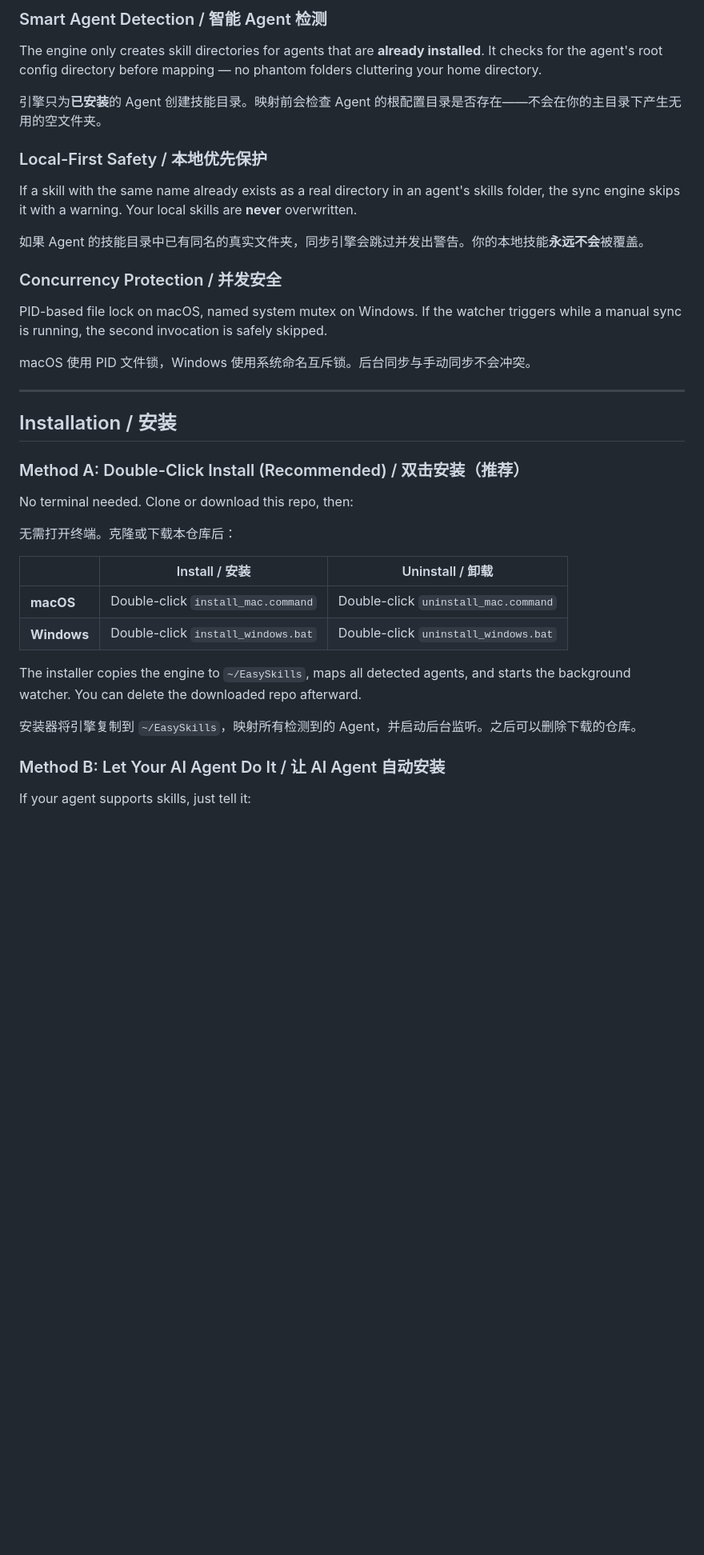
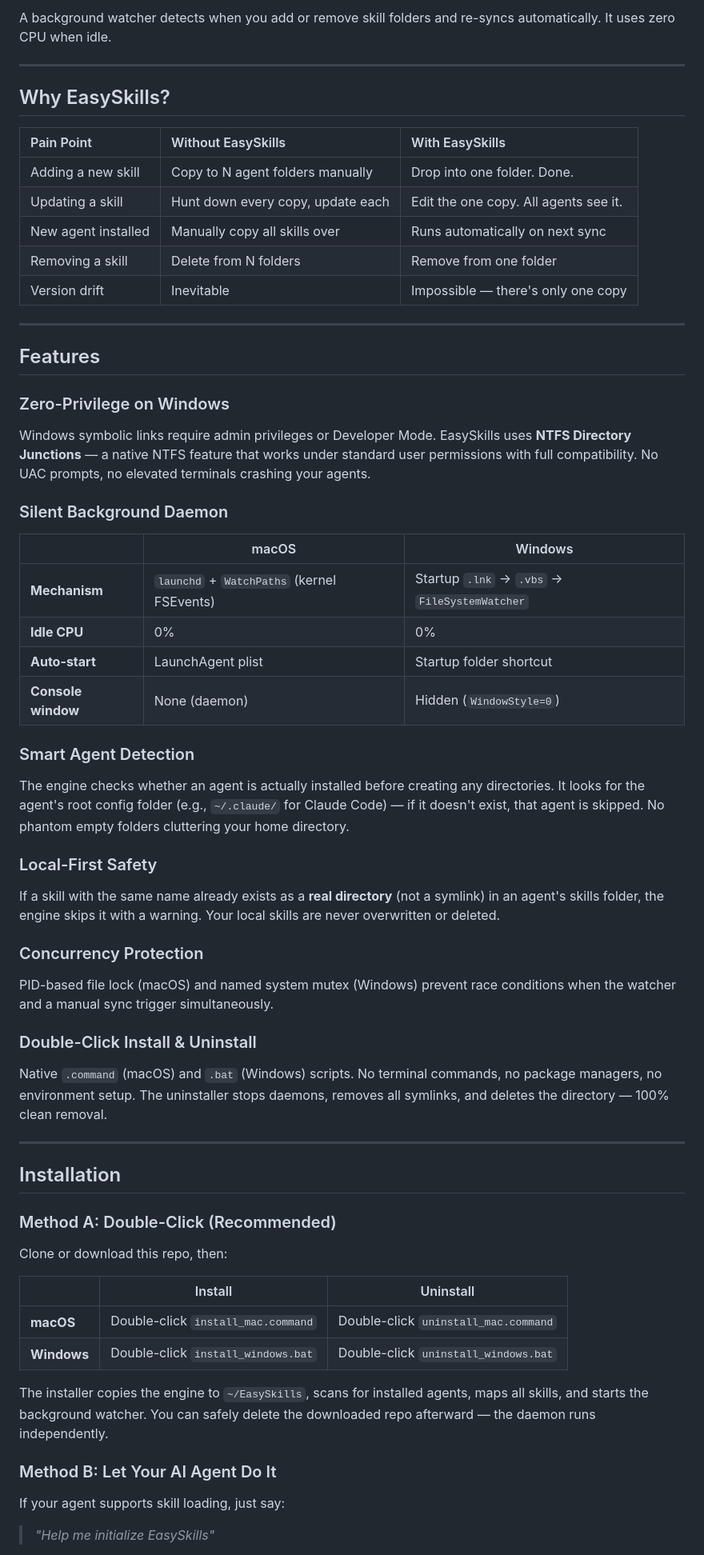
Before and after one commit to RunhuaHuang/EasySkills, a Markdown page: README.md, the part around one of its changes. Shown at 80% size. Rendered like a GitHub page; blank space fills up the shorter version.

```diff
--- a/README.md
+++ b/README.md
@@ -71,41 +58,62 @@ Windows 创建软链接需要管理员权限。EasySkills 使用 **NTFS 目录
-### Smart Agent Detection / 智能 Agent 检测
-
-The engine only creates skill directories for agents that are **already installed**. It checks for the agent's root config directory before mapping — no phantom folders cluttering your home directory.
-
-引擎只为**已安装**的 Agent 创建技能目录。映射前会检查 Agent 的根配置目录是否存在——不会在你的主目录下产生无用的空文件夹。
-
-### Local-First Safety / 本地优先保护
-
-If a skill with the same name already exists as a real directory in an agent's skills folder, the sync engine skips it with a warning. Your local skills are **never** overwritten.
-
-如果 Agent 的技能目录中已有同名的真实文件夹，同步引擎会跳过并发出警告。你的本地技能**永远不会**被覆盖。
-
-### Concurrency Protection / 并发安全
-
-PID-based file lock on macOS, named system mutex on Windows. If the watcher triggers while a manual sync is running, the second invocation is safely skipped.
-
-macOS 使用 PID 文件锁，Windows 使用系统命名互斥锁。后台同步与手动同步不会冲突。
+A background watcher detects when you add or remove skill folders and re-syncs automatically. It uses zero CPU when idle.
 
 ---
 
-## Installation / 安装
+## Why EasySkills?
 
-### Method A: Double-Click Install (Recommended) / 双击安装（推荐）
+| Pain Point | Without EasySkills | With EasySkills |
+|:---|:---|:---|
+| Adding a new skill | Copy to N agent folders manually | Drop into one folder. Done. |
+| Updating a skill | Hunt down every copy, update each | Edit the one copy. All agents see it. |
+| New agent installed | Manually copy all skills over | Runs automatically on next sync |
+| Removing a skill | Delete from N folders | Remove from one folder |
+| Version drift | Inevitable | Impossible — there's only one copy |
 
-No terminal needed. Clone or download this repo, then:
+---
 
-无需打开终端。克隆或下载本仓库后：
+## Features
 
-| | Install / 安装 | Uninstall / 卸载 |
+### Zero-Privilege on Windows
+Windows symbolic links require admin privileges or Developer Mode. EasySkills uses **NTFS Directory Junctions** — a native NTFS feature that works under standard user permissions with full compatibility. No UAC prompts, no elevated terminals crashing your agents.
+
+### Silent Background Daemon
+| | macOS | Windows |
+|---|---|---|
+| **Mechanism** | `launchd` + `WatchPaths` (kernel FSEvents) | Startup `.lnk` → `.vbs` → `FileSystemWatcher` |
+| **Idle CPU** | 0% | 0% |
+| **Auto-start** | LaunchAgent plist | Startup folder shortcut |
+| **Console window** | None (daemon) | Hidden (`WindowStyle=0`) |
+
+### Smart Agent Detection
+The engine checks whether an agent is actually installed before creating any directories. It looks for the agent's root config folder (e.g., `~/.claude/` for Claude Code) — if it doesn't exist, that agent is skipped. No phantom empty folders cluttering your home directory.
+
+### Local-First Safety
+If a skill with the same name already exists as a **real directory** (not a symlink) in an agent's skills folder, the engine skips it with a warning. Your local skills are never overwritten or deleted.
+
+### Concurrency Protection
+PID-based file lock (macOS) and named system mutex (Windows) prevent race conditions when the watcher and a manual sync trigger simultaneously.
+
+### Double-Click Install & Uninstall
+Native `.command` (macOS) and `.bat` (Windows) scripts. No terminal commands, no package managers, no environment setup. The uninstaller stops daemons, removes all symlinks, and deletes the directory — 100% clean removal.
+
+---
+
+## Installation
+
+### Method A: Double-Click (Recommended)
+
+Clone or download this repo, then:
+
+| | Install | Uninstall |
 |---|---|---|
 | **macOS** | Double-click `install_mac.command` | Double-click `uninstall_mac.command` |
 | **Windows** | Double-click `install_windows.bat` | Double-click `uninstall_windows.bat` |
 
-The installer copies the engine to `~/EasySkills`, maps all detected agents, and starts the background watcher. You can delete the downloaded repo afterward.
+The installer copies the engine to `~/EasySkills`, scans for installed agents, maps all skills, and starts the background watcher. You can safely delete the downloaded repo afterward — the daemon runs independently.
 
-安装器将引擎复制到 `~/EasySkills`，映射所有检测到的 Agent，并启动后台监听。之后可以删除下载的仓库。
+### Method B: Let Your AI Agent Do It
 
-### Method B: Let Your AI Agent Do It / 让 AI Agent 自动安装
+If your agent supports skill loading, just say:
 
-If your agent supports skills, just tell it:
+> *"Help me initialize EasySkills"*
 
```
Also changed, not shown: other parts of README.md (+70 -150 lines), README_CN.md (added, +254 -0 lines).
